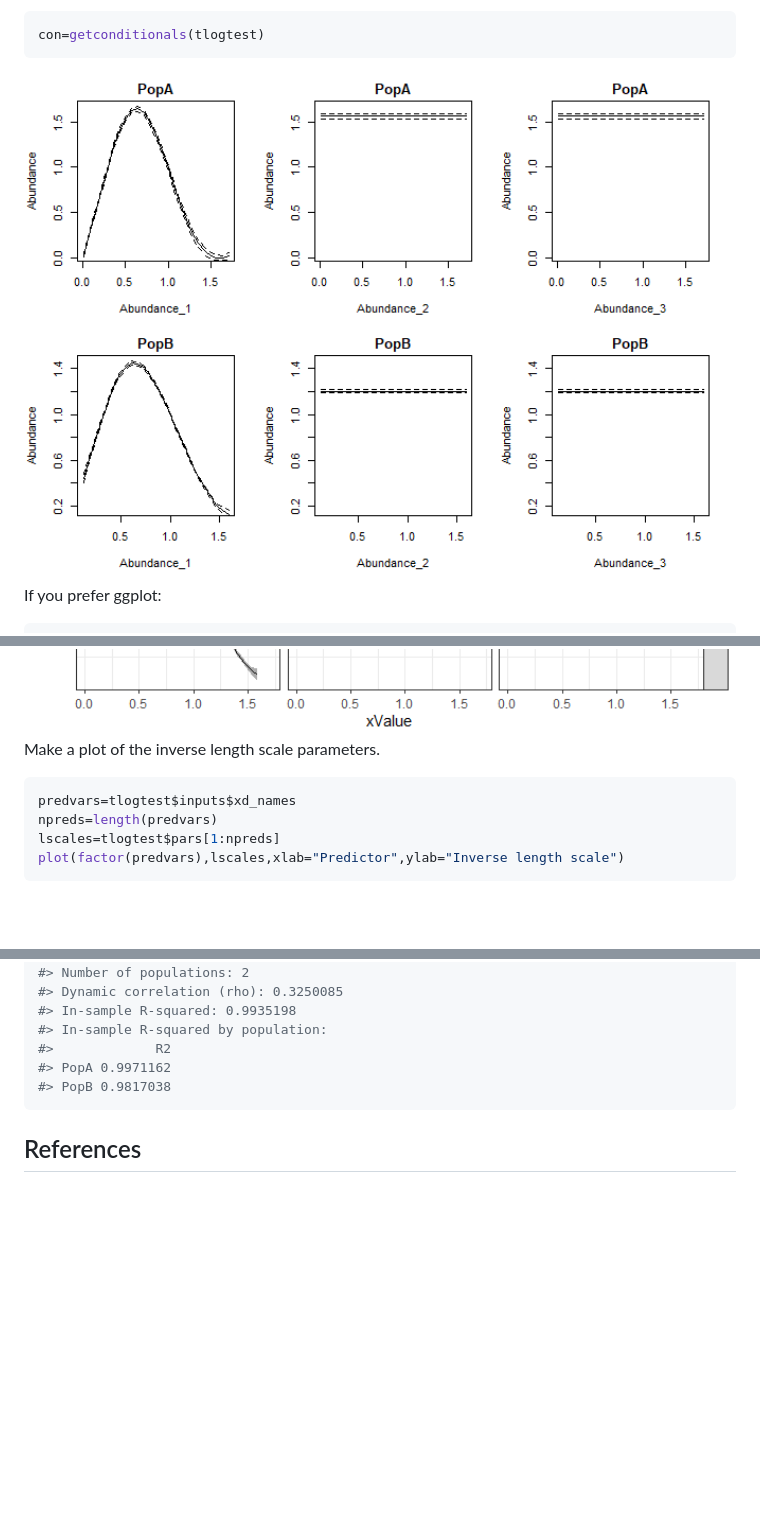
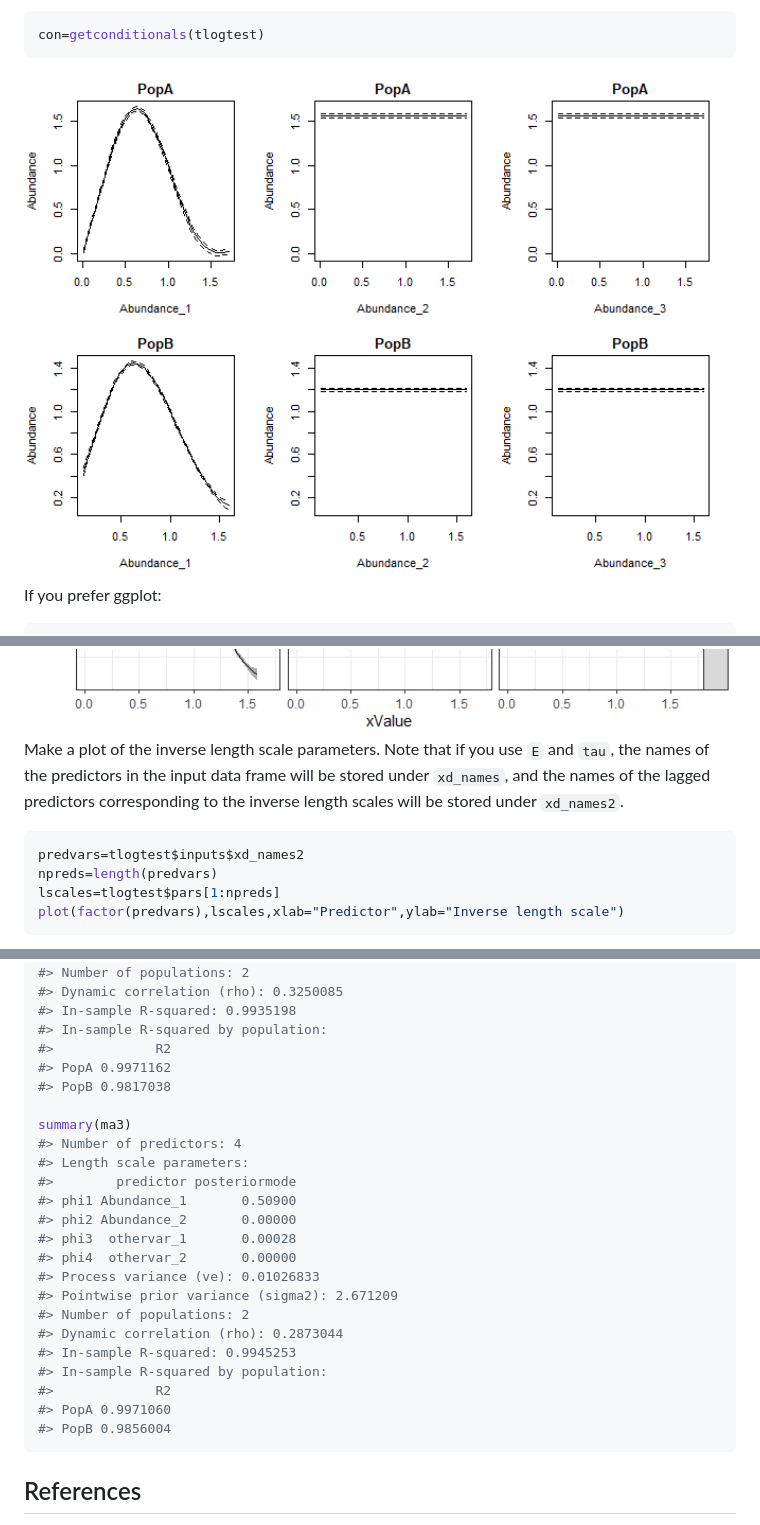
Before and after one commit to tanyalrogers/GPEDM, a Markdown page: README.md, 3 parts joined by grey strips. GitHub-like rendering; pictures changed too: man/figures/README-conditionals-1.png; blank space fills up the shorter version.

Commit message:
enable E tau use with xd
updates fitGP and predict functions and documentation

````diff
--- a/README.md
+++ b/README.md
@@ -167,10 +167,14 @@ ggplot(conlong,aes(x=xValue,y=yMean)) +
 
 <img src="man/figures/README-ggplot conditionals-1.png" width="100%" />
 
-Make a plot of the inverse length scale parameters.
+Make a plot of the inverse length scale parameters. Note that if you use
+`E` and `tau`, the names of the predictors in the input data frame will
+be stored under `xd_names`, and the names of the lagged predictors
+corresponding to the inverse length scales will be stored under
+`xd_names2`.
 
 ``` r
-predvars=tlogtest$inputs$xd_names
+predvars=tlogtest$inputs$xd_names2
 npreds=length(predvars)
 lscales=tlogtest$pars[1:npreds]
 plot(factor(predvars),lscales,xlab="Predictor",ylab="Inverse length scale")
@@ -298,6 +321,24 @@ summary(m4)
 #>             R2
 #> PopA 0.9971162
 #> PopB 0.9817038
+
+summary(ma3)
+#> Number of predictors: 4
+#> Length scale parameters:
+#>        predictor posteriormode
+#> phi1 Abundance_1       0.50900
+#> phi2 Abundance_2       0.00000
+#> phi3  othervar_1       0.00028
+#> phi4  othervar_2       0.00000
+#> Process variance (ve): 0.01026833
+#> Pointwise prior variance (sigma2): 2.671209
+#> Number of populations: 2
+#> Dynamic correlation (rho): 0.2873044
+#> In-sample R-squared: 0.9945253
+#> In-sample R-squared by population:
+#>             R2
+#> PopA 0.9971060
+#> PopB 0.9856004
 ```
 
 ## References
````
Also changed, not shown: other parts of README.md (+42 -23 lines), 5 other files.
